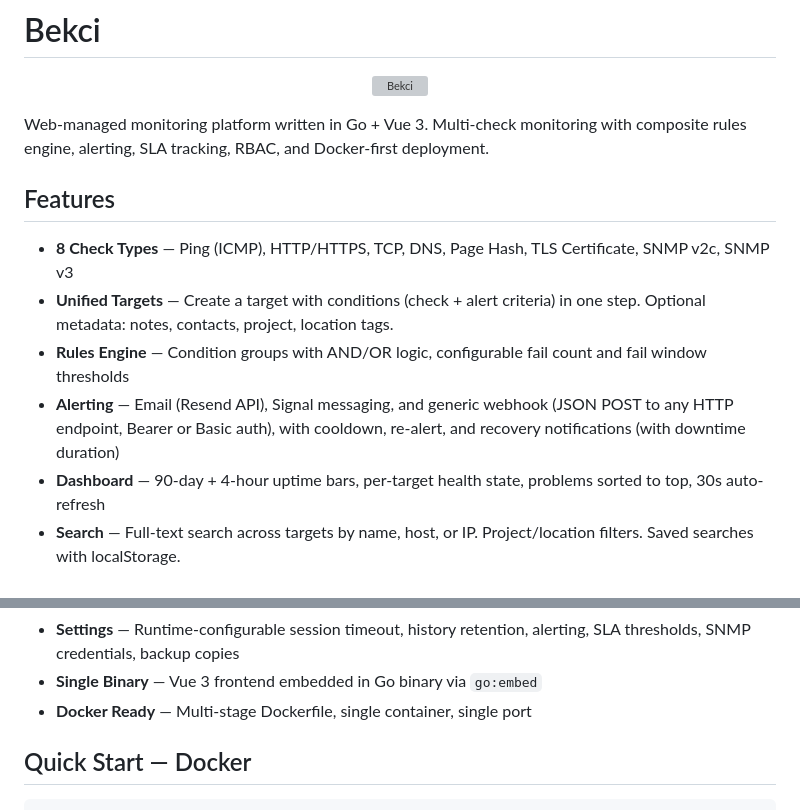
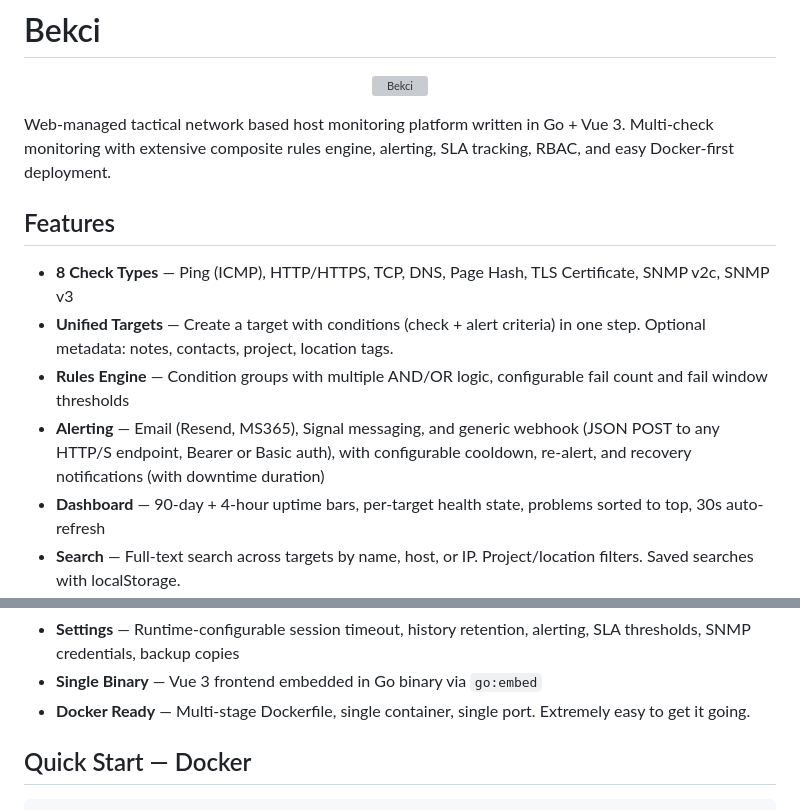
Before and after one commit to okoker/bekci, a Markdown page: README.md, 2 parts joined by grey strips. GitHub-like rendering; grey boxes are pictures that could not be loaded.

Commit message:
Revise README with enhanced project description
Updated project description and feature details for clarity and completeness.

```diff
--- a/README.md
+++ b/README.md
@@ -4,14 +4,14 @@
   <img src="frontend/public/bekci-icon.png" alt="Bekci" width="120" />
 </p>
 
-Web-managed monitoring platform written in Go + Vue 3. Multi-check monitoring with composite rules engine, alerting, SLA tracking, RBAC, and Docker-first deployment.
+Web-managed tactical network based host monitoring platform written in Go + Vue 3. Multi-check monitoring with extensive composite rules engine, alerting, SLA tracking, RBAC, and easy Docker-first deployment.
 
 ## Features
 
 - **8 Check Types** — Ping (ICMP), HTTP/HTTPS, TCP, DNS, Page Hash, TLS Certificate, SNMP v2c, SNMP v3
 - **Unified Targets** — Create a target with conditions (check + alert criteria) in one step. Optional metadata: notes, contacts, project, location tags.
-- **Rules Engine** — Condition groups with AND/OR logic, configurable fail count and fail window thresholds
-- **Alerting** — Email (Resend API), Signal messaging, and generic webhook (JSON POST to any HTTP endpoint, Bearer or Basic auth), with cooldown, re-alert, and recovery notifications (with downtime duration)
+- **Rules Engine** — Condition groups with multiple AND/OR logic, configurable fail count and fail window thresholds
+- **Alerting** — Email (Resend, MS365), Signal messaging, and generic webhook (JSON POST to any HTTP/S endpoint, Bearer or Basic auth), with configurable cooldown, re-alert, and recovery notifications (with downtime duration)
 - **Dashboard** — 90-day + 4-hour uptime bars, per-target health state, problems sorted to top, 30s auto-refresh
 - **Search** — Full-text search across targets by name, host, or IP. Project/location filters. Saved searches with localStorage.
 - **SLA Compliance** — Per-category SLA thresholds, dedicated SLA page with Chart.js daily uptime charts
@@ -23,7 +23,7 @@ Web-managed monitoring platform written in Go + Vue 3. Multi-check monitoring wi
 - **Fail2Ban** — Integration for login brute-force protection, clickable ban detail tables with source IP, timestamps, and expiry
 - **Settings** — Runtime-configurable session timeout, history retention, alerting, SLA thresholds, SNMP credentials, backup copies
 - **Single Binary** — Vue 3 frontend embedded in Go binary via `go:embed`
-- **Docker Ready** — Multi-stage Dockerfile, single container, single port
+- **Docker Ready** — Multi-stage Dockerfile, single container, single port. Extremely easy to get it going.
 
 ## Quick Start — Docker
 
```
